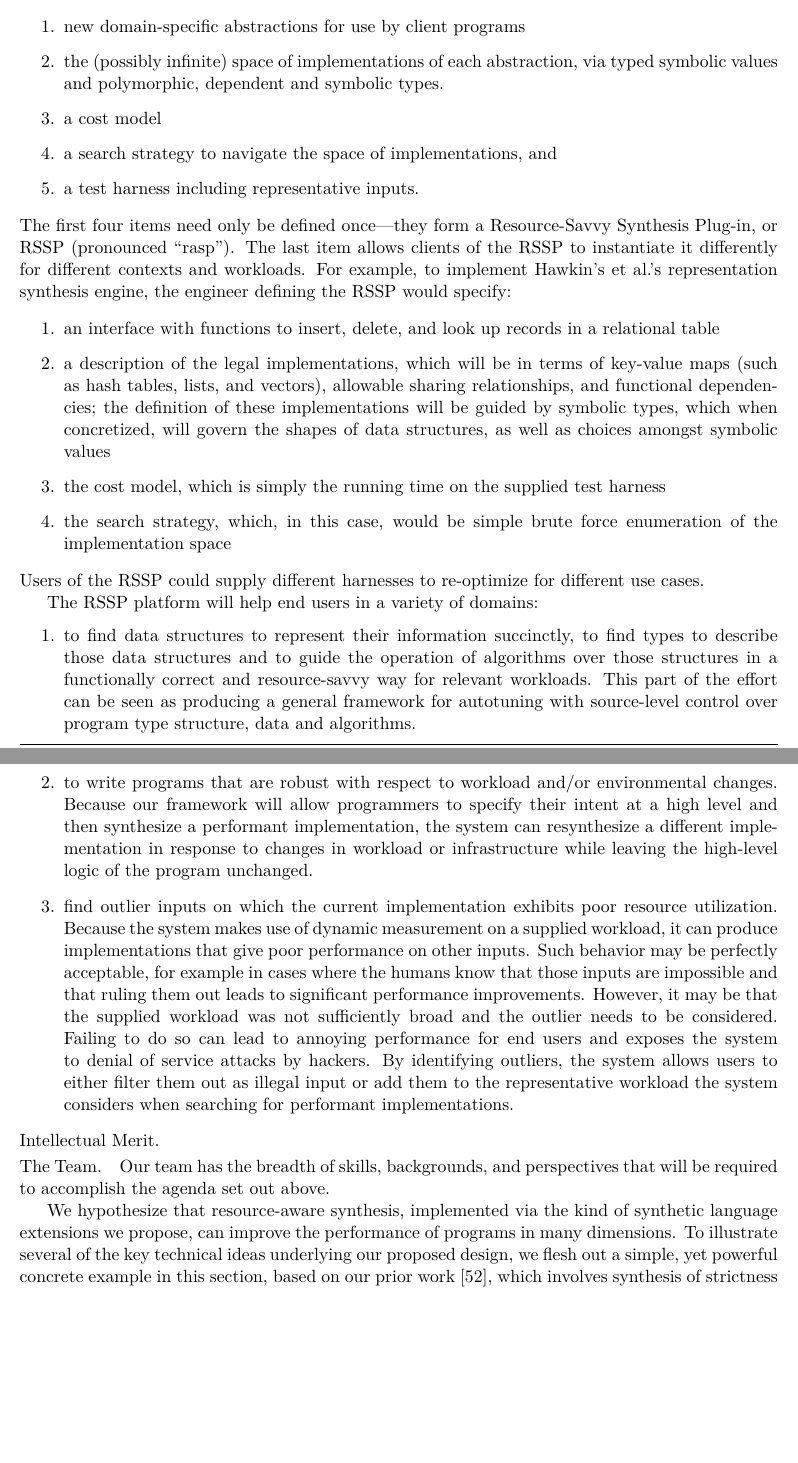
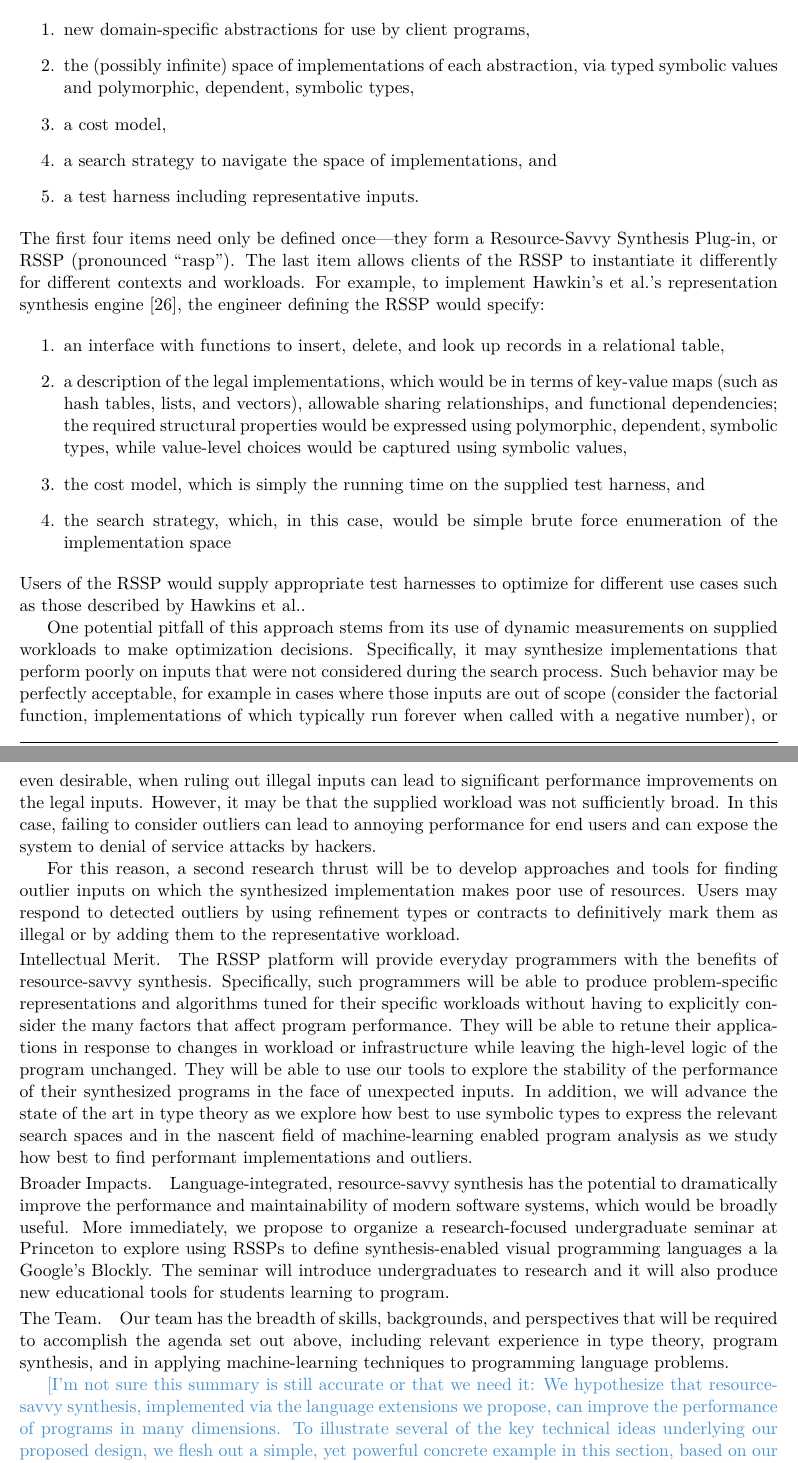
Before and after one commit to princedpw/HaSynth, a LaTeX document (Prop/proposal.tex, which reads Prop/body.tex): two parts of pages 2 and 3 of 19, joined at a grey line, cut so that both start at the same text, the shorter picture padded with empty space. Compiled offline with XeLaTeX; a missing font is replaced by an installed copy or a similar font.

Commit message:
edits to section 1

```diff
--- a/Prop/body.tex
+++ b/Prop/body.tex
@@ -118,14 +120,14 @@ and theoretical research questions.
 %% language.}
 %% \end{quote}
 
-\noindent
+
 More specifically, the resource-savvy synthesis platform we propose will ask users to define:
 
 \begin{enumerate}
-\item new domain-specific abstractions for use by client programs
+\item new domain-specific abstractions for use by client programs,
 \item the (possibly infinite) space of implementations of each abstraction,
-via \emph{typed symbolic values} and \emph{polymorphic, dependent and symbolic types}.
-\item a cost model
+via \emph{typed symbolic values} and \emph{polymorphic, dependent, symbolic types},
+\item a cost model,
 \item a search strategy to navigate the space of implementations, and
 \item a test harness including representative inputs.
 \end{enumerate}
@@ -134,58 +136,76 @@ The first four items need only be defined once---they form a
 \emph{Resource-Savvy Synthesis Plug-in}, or \rasp{}  (pronounced ``rasp'').
 The last item allows clients of the \rasp to instantiate it differently for
 different contexts and workloads.
-For example, to implement Hawkin's et al.'s representation synthesis engine,
+For example, to implement Hawkin's \etal's representation synthesis
+engine \cite{data-rep-synth},
 the engineer defining the \rasp{} would specify:
 
 \begin{enumerate}
-\item an interface with functions to insert, delete, and look up records in a relational table
-\item a description of the legal implementations, which will be in terms of key-value maps
+\item an interface with functions to insert, delete, and look up records in a relational table,
+\item a description of the legal implementations, which would be in terms of key-value maps
 (such as hash tables, lists, and vectors), allowable sharing
-relationships, and functional dependencies; the definition of these
-implementations will be guided by \emph{symbolic types}, which when
-concretized, will govern the shapes of data structures, as well as
-choices amongst \emph{symbolic values}
-\item the cost model, which is simply the running time on the supplied test harness
+relationships, and functional dependencies; the required structural properties
+would be expressed using \emph{polymorphic, dependent, symbolic types}, while
+value-level choices would be captured using \emph{symbolic values},
+\item the cost model, which is simply the running time on the supplied
+  test harness, and
 \item the search strategy, which, in this case, would be simple
 brute force enumeration of the implementation space
 \end{enumerate}
 %
-Users of the \rasp{} could supply different harnesses to re-optimize for
-different use cases.
+Users of the \rasp{} would supply appropriate test harnesses to optimize for
+different use cases such as those described by Hawkins \etal.
 
-The \rasp{} platform will help end users in a variety of domains:
-\begin{enumerate}
-\item to find \emph{data structures} to represent their information succinctly,
-      to find \emph{types} to describe those data structures and to
-      guide the operation of algorithms over those structures
-      in a functionally correct and resource-savvy way for
-  relevant workloads.  This part of the effort can be seen as producing
-  a general framework for autotuning with source-level control over
-  program \emph{type structure}, \emph{data} and \emph{algorithms}.
-\item to write programs that are robust with respect to workload and/or
-  environmental
-  changes.  Because our framework will allow programmers to specify their
-  intent at a high level and then synthesize a performant
-  implementation, the system can resynthesize a
-  different implementation in response to changes in workload or
-  infrastructure
-  \textit{while leaving the high-level logic of the program unchanged}.
-\item find outlier inputs on which the current implementation exhibits
-  poor resource utilization.  Because the system makes use of dynamic
-  measurement on a supplied workload, it can produce implementations
-  that give poor performance on other inputs.  Such behavior may be
-  perfectly acceptable, for example in cases where the humans know that
-  those inputs are impossible and that ruling them out leads to
-  significant performance improvements.  However, it may be that the
-  supplied workload was not sufficiently broad and the outlier needs
-  to be considered.  Failing to do so can lead to annoying performance
-  for end users and exposes the system to denial of service attacks
-  by hackers.   By identifying outliers, the system allows users to
-  either filter them out as illegal input or add them to the
-  representative workload the system considers when searching for
-  performant implementations.
-\end{enumerate}
+One potential pitfall of this approach stems from its use of
+dynamic measurements on supplied workloads to make optimization
+decisions.  Specifically, it may synthesize implementations that
+perform poorly on inputs that were not considered during the
+search process.  Such behavior may be perfectly acceptable, for example
+in cases where those inputs are out of scope
+(consider the \cd{factorial} function, implementations of which typically run
+forever when called with a negative number), or even desirable, when
+ruling out illegal inputs can lead to significant performance
+improvements on the legal inputs.
+However, it may be that the supplied
+workload was not sufficiently broad.
+In this case, failing to consider outliers can lead to annoying performance for end
+users and can expose the system to denial of service attacks by hackers.
 
+For this reason, a second research thrust will be to develop
+approaches and tools for finding outlier inputs on which the
+synthesized implementation makes poor use of resources.
+Users may respond to detected outliers by using refinement types or
+contracts to definitively mark them as illegal or by adding them
+to the representative workload.
+
+
+
+\paragraph*{Intellectual Merit.}
+The \rasp platform will provide everyday programmers with the
+benefits of resource-savvy synthesis.  Specifically, such programmers
+will be able to produce problem-specific representations and
+algorithms tuned for their specific workloads without having to
+explicitly consider the many factors that affect program performance.
+They will be able to retune their applications in response to changes
+in workload or infrastructure
+\textit{while leaving the high-level logic of the program unchanged}.
+They will be able to use our tools to explore the stability of the
+performance of their synthesized programs in the face of unexpected inputs.
+In addition, we will advance the state of the art in type theory as we
+explore how best to use symbolic types to express the relevant search
+spaces and in the nascent field of machine-learning enabled program
+analysis as we study how best to find performant implementations and
+outliers.
+
+\paragraph*{Broader Impacts.}
+Language-integrated, resource-savvy synthesis has the potential to
+dramatically improve the performance and maintainability of modern
+software systems, which would be broadly useful.
+More immediately, we propose to organize a research-focused
+undergraduate seminar at Princeton to explore using \rasp{}s to define
+synthesis-enabled visual programming languages a la Google's Blockly.
+The seminar will introduce undergraduates to research and it will also
+produce new educational tools for students learning to program.
 
 %\begin{figure}[t]
 %% \begin{wrapfigure}{R}{0.4\textwidth}
@@ -198,16 +218,15 @@ The \rasp{} platform will help end users in a variety of domains:
 %\end{figure}
 
 
+\paragraph{The Team.}  Our team has the breadth of skills,
+backgrounds, and perspectives that will be required to accomplish the
+agenda set out above, including relevant experience in type theory,
+program synthesis, and in applying machine-learning techniques to
+programming language problems.
 
-
-\paragraph*{Intellectual Merit.}
-
-
-\paragraph{The Team.}  Our team has the breadth of skills, backgrounds, and perspectives that will be required to accomplish the agenda set out above.
-
-
-We hypothesize that resource-aware synthesis, implemented via the kind
-of synthetic language extensions we propose, can improve the
+\ksf{I'm not sure this summary is still accurate or that we need it:
+We hypothesize that resource-savvy synthesis, implemented via the
+language extensions we propose, can improve the
 performance of programs in many dimensions.  To illustrate several of
 the key technical ideas underlying our proposed design, we flesh out a
 simple, yet powerful concrete example in this section, based on our
```
Also changed, not shown: Prop/body.tex (26 more changed lines).
